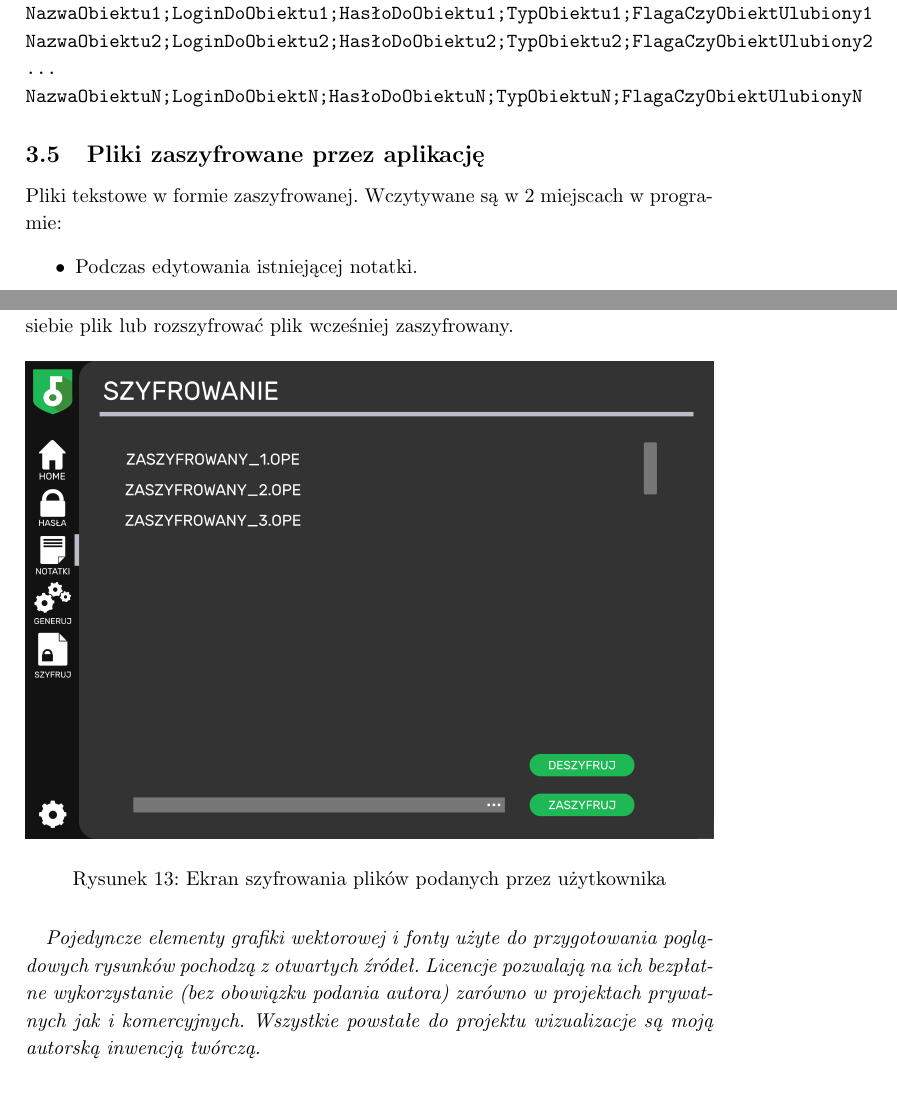
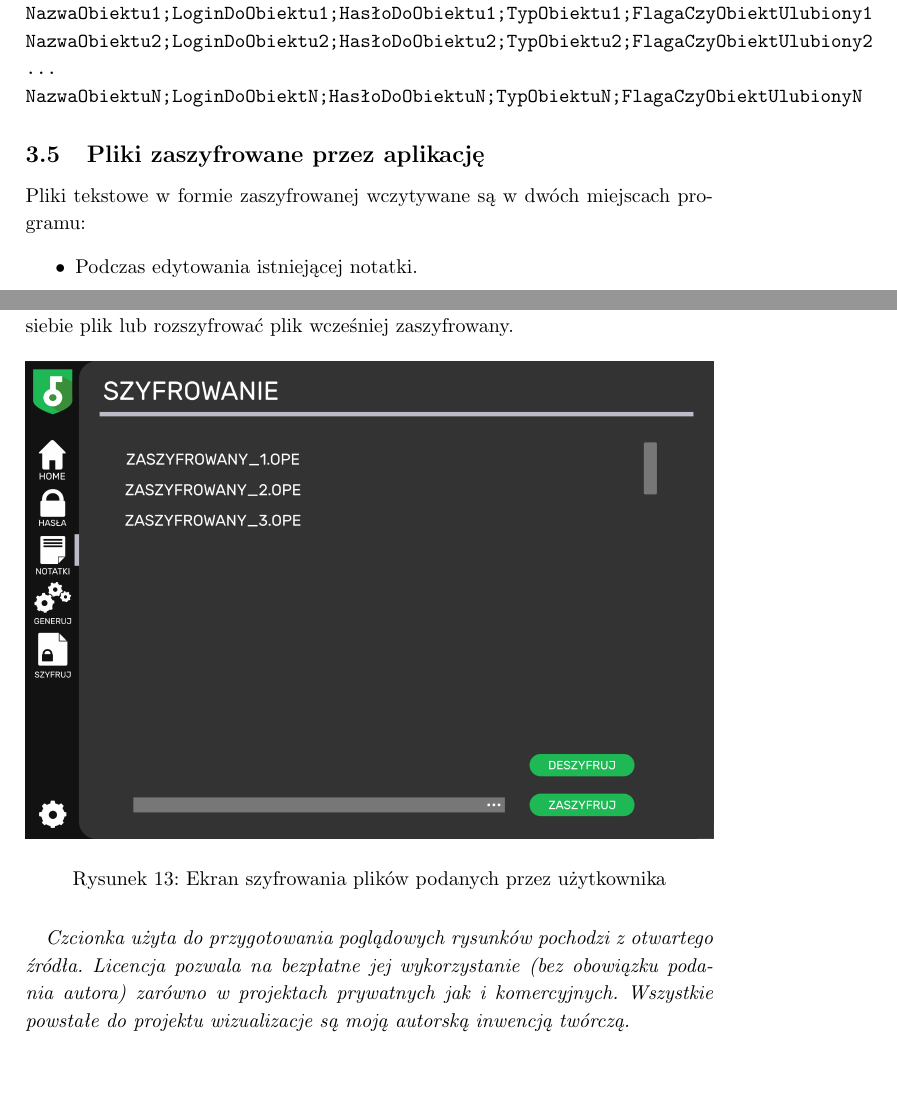
Before and after one commit to kczaj/OnePass, a LaTeX document (doc/spec_fun/spec_funkcjonalna.tex): two parts of pages 6 and 24 of 24, joined at a grey line, cut so that both start at the same text, the shorter picture padded with empty space. Compiled offline with pdfLaTeX.

Commit message:
Zmiana treści punktu 4. w spec_funkcjonalna.tex

```diff
--- a/doc/spec_fun/spec_funkcjonalna.tex
+++ b/doc/spec_fun/spec_funkcjonalna.tex
@@ -119,7 +119,7 @@ Plik tekstowy przechowujący dane użytkownika w formie zaszyfrowanej. Po odszyf
 \prog{Imię;Nazwisko;Email;Login;ZahaszowaneHasło\\NazwaObiektu1;LoginDoObiektu1;HasłoDoObiektu1;TypObiektu1;FlagaCzyObiektUlubiony1\\NazwaObiektu2;LoginDoObiektu2;HasłoDoObiektu2;TypObiektu2;FlagaCzyObiektUlubiony2\\...\\NazwaObiektuN;LoginDoObiektN;HasłoDoObiektuN;TypObiektuN;FlagaCzyObiektUlubionyN}
 
 \subsection{Pliki zaszyfrowane przez aplikację}
-Pliki tekstowe w formie zaszyfrowanej. Wczytywane są w 2 miejscach w programie:
+Pliki tekstowe w formie zaszyfrowanej wczytywane są w dwóch miejscach programu:
 \begin{itemize}
     \item Podczas edytowania istniejącej notatki.
     \item Podczas deszyfrowania pliku.
@@ -472,7 +472,7 @@ Dodatkowo w rogu znajduje się przycisk gwiazdki. Gdy jest "zaświecony" obiekt
     \label{fig:szyfrowanie}
 \end{figure}
 
-\paragraph{}\textit{Pojedyncze elementy grafiki wektorowej i fonty użyte do przygotowania poglądowych rysunków pochodzą z otwartych źródeł. Licencje pozwalają na ich bezpłatne wykorzystanie (bez obowiązku podania autora) zarówno w projektach prywatnych jak i komercyjnych. Wszystkie powstałe do projektu wizualizacje są moją autorską inwencją twórczą.}
+\paragraph{}\textit{Czcionka użyta do przygotowania poglądowych rysunków pochodzi z otwartego źródła. Licencja pozwala na bezpłatne jej wykorzystanie (bez obowiązku podania autora) zarówno w projektach prywatnych jak i komercyjnych. Wszystkie powstałe do projektu wizualizacje są moją autorską inwencją twórczą.}
 
 \section{Testowanie}
 \subsection{Ogólny przebieg testowania}
```
